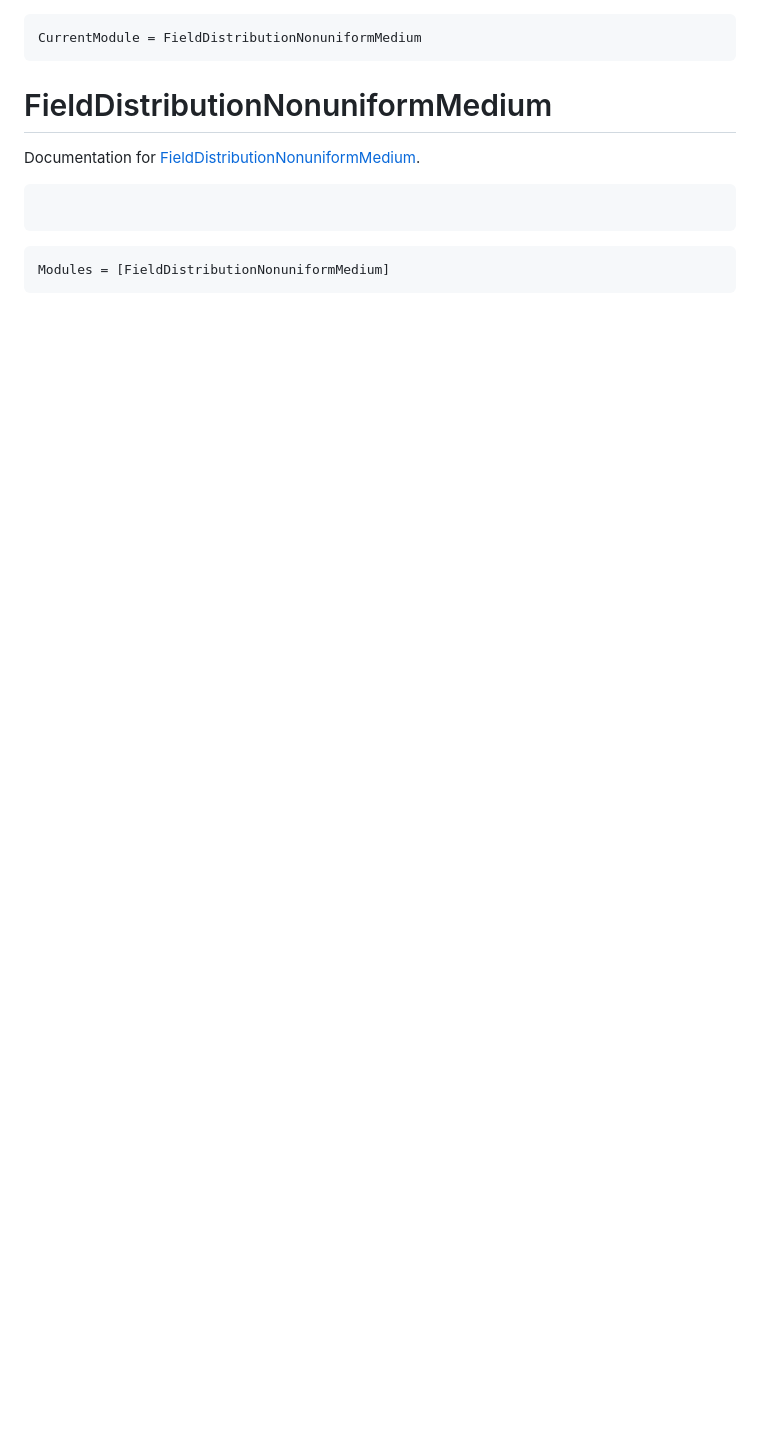
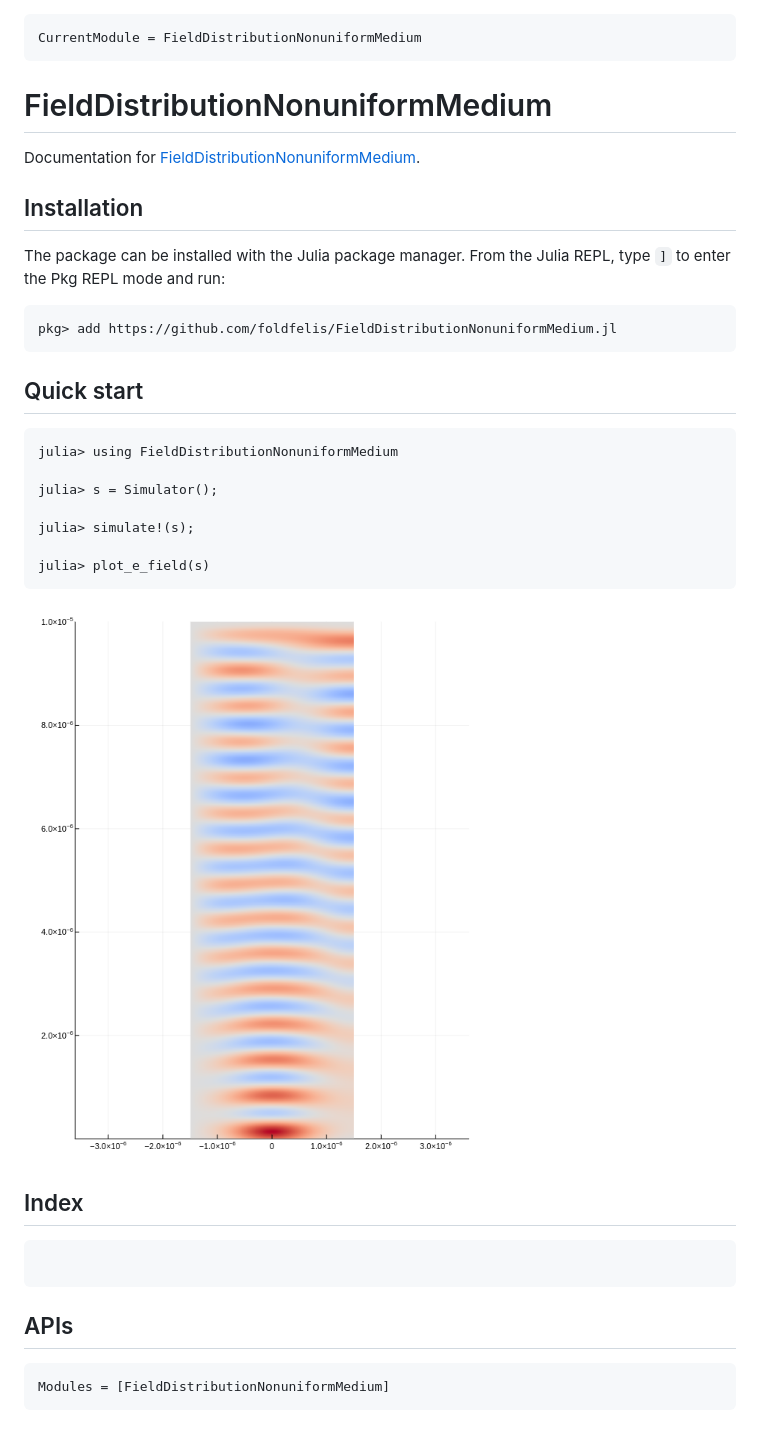
Before and after one commit to foldfelis/FieldDistributionNonuniformMedium.jl, a Markdown page: docs/src/index.md, the part around the change. Rendered like a GitHub page; pictures changed too: docs/src/assets/demo.png (added); blank space fills up the shorter version.

````diff
--- a/docs/src/index.md
+++ b/docs/src/index.md
@@ -6,8 +6,35 @@ CurrentModule = FieldDistributionNonuniformMedium
 
 Documentation for [FieldDistributionNonuniformMedium](https://github.com/foldfelis/FieldDistributionNonuniformMedium.jl).
 
+## Installation
+
+The package can be installed with the Julia package manager.
+From the Julia REPL, type `]` to enter the Pkg REPL mode and run:
+
+```julia-REPL
+pkg> add https://github.com/foldfelis/FieldDistributionNonuniformMedium.jl
+```
+
+## Quick start
+
+```julia-REPL
+julia> using FieldDistributionNonuniformMedium
+
+julia> s = Simulator();
+
+julia> simulate!(s);
+
+julia> plot_e_field(s)
+```
+
+![](assets/demo.png)
+
+## Index
+
 ```@index
 ```
+
+## APIs
 
 ```@autodocs
 Modules = [FieldDistributionNonuniformMedium]
````
Also changed, not shown: README.md (+23 -0 lines).
